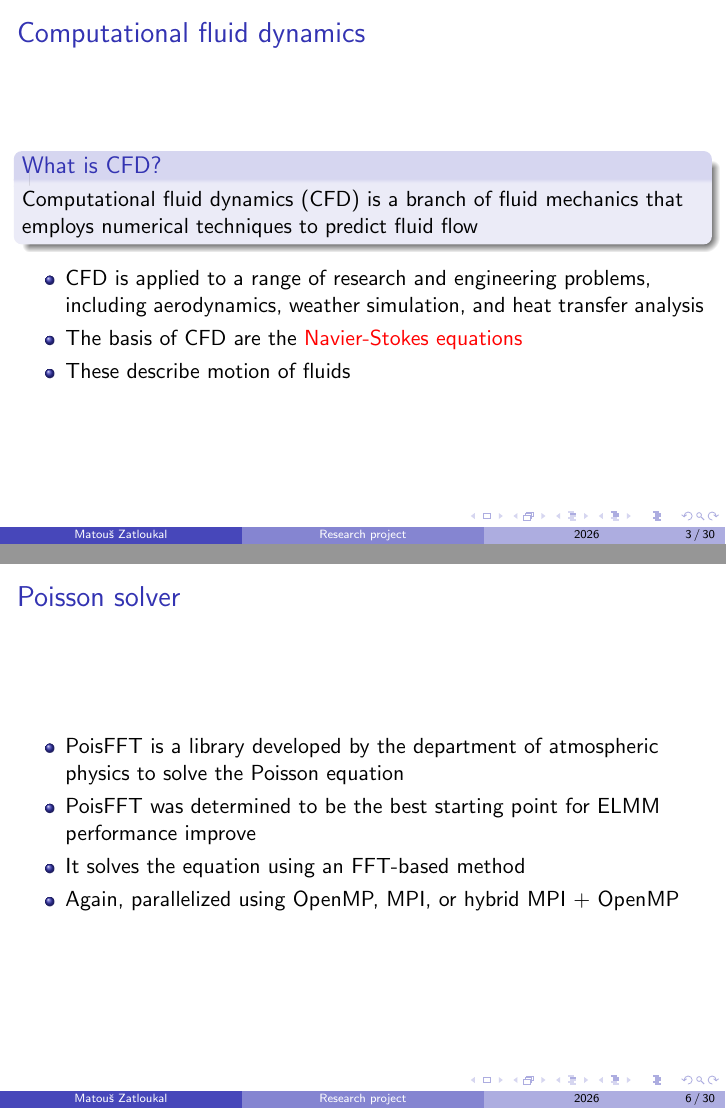
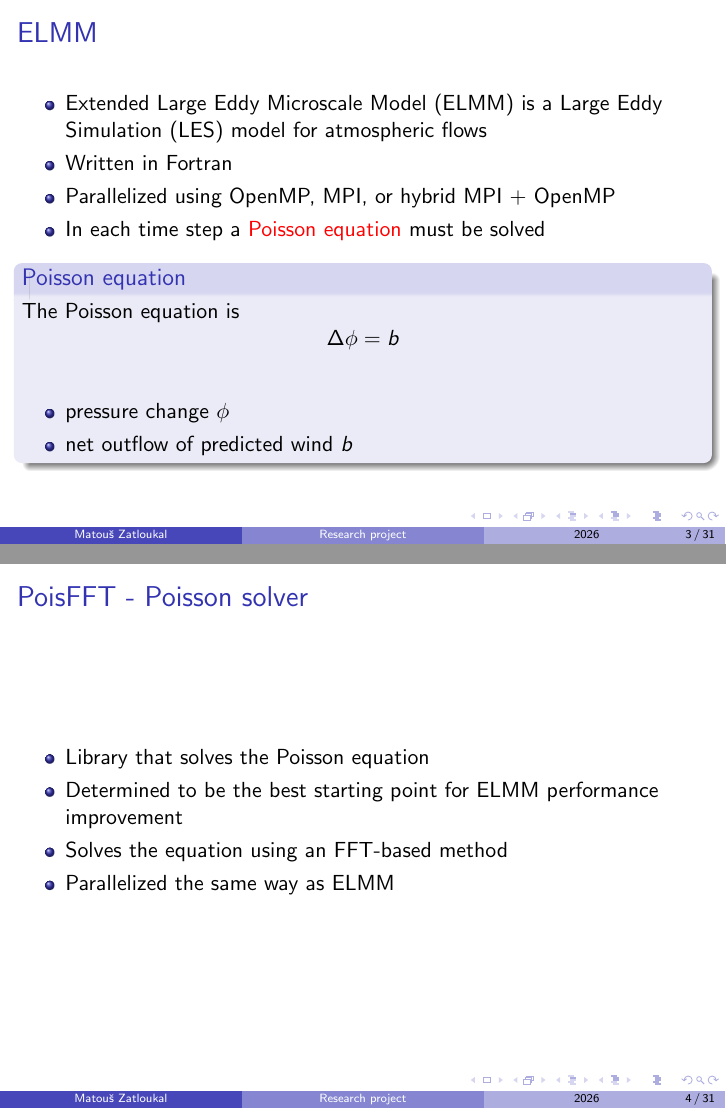
Before and after one commit to mntjams/research-project-presentation, LaTeX slides (presentation.tex): pages 5 and 12 of 90 before the commit and pages 6 and 10 of 87 after it, joined at a grey line. Compiled offline with pdfLaTeX.

Commit message:
Shorten presentation

```diff
--- a/presentation.tex
+++ b/presentation.tex
@@ -22,27 +22,14 @@
 
 \section{Introduction}
 \begin{frame}
-    \frametitle{Computational fluid dynamics}
-    \begin{block}{What is CFD?}
-        Computational fluid dynamics (CFD) is a branch of fluid mechanics that employs numerical techniques to predict fluid flow\pause
-    \end{block}
-    \begin{itemize}
-        \item CFD is applied to a range of research and engineering problems, including aerodynamics, weather simulation, and heat transfer analysis\pause
-        \item The basis of CFD are the \alert{Navier-Stokes equations}
-        \item These describe motion of fluids
-    \end{itemize}
-\end{frame}
-
-\begin{frame}
     \frametitle{ELMM}
     \begin{itemize}
-        \item Extended Large Eddy Microscale Model (ELMM) is a Large Eddy Simulation (LES) model for atmospheric flows
-        \item It is developed by the department of atmospheric physics
-        \item It is written in Fortran and parallelized using OpenMP, MPI, or hybrid MPI + OpenMP
+        \item Extended Large Eddy Microscale Model (ELMM) is a Large Eddy Simulation (LES) model for atmospheric flows\pause
+        \item Written in Fortran\pause
+        \item Parallelized using OpenMP, MPI, or hybrid MPI + OpenMP\pause
         \note {
             - Porting this code to GPUs could greatly benefit its performance
         }
-        \item It computes how wind moves in the atmosphere\pause
         \item In each time step a \alert{Poisson equation} must be solved
     \end{itemize}
     \begin{block}{Poisson equation}
@@ -61,14 +47,14 @@
 \begin{frame}
-    \frametitle{Poisson solver}
+    \frametitle{PoisFFT - Poisson solver}
     \begin{itemize}
-        \item PoisFFT is a library developed by the department of atmospheric physics to solve the Poisson equation\pause
-        \item PoisFFT was determined to be the best starting point for ELMM performance improve\pause
-        \item It solves the equation using an FFT-based method\pause
+        \item Library that solves the Poisson equation\pause
+        \item Determined to be the best starting point for ELMM performance improvement\pause
         \note{
             - It is a self-contained library
             - Takes up noticable portion of the run-time
         }
-        \item Again, parallelized using OpenMP, MPI, or hybrid MPI + OpenMP
+        \item Solves the equation using an FFT-based method\pause
+        \item Parallelized the same way as ELMM
         \note {
             - While measuring the performance, we encountered several hybrid configurations where PoisFFT straight up segfaulted
             - See next slide for configuration definition
@@ -81,7 +67,5 @@
     \frametitle{Outside view of PoisFFT}
     \begin{itemize}
         \item The user first selects a solver based on dimensionality, floating-point precision, and grid uniformity\pause
-        \item Afterwards, he defines a domain\pause
+        \item User defines a domain:\pause
             \begin{itemize}
-                \item That is, number of grid cells,\pause
-                \item grid lengths, and\pause
@@ -88,47 +75,11 @@
                 \item boundary conditions (BCs)\pause
             \end{itemize}
-        \item At last, he is allowed to solve the equation by supplying $b$\pause
+        \item Then (repeatedly) solves the equation by supplying $b$
         \note{
             - $b$ is just an array of size (ns_x, ns_y, ns_z)
             - Both $b$ and $\phi$ can be surrounded by ghost cells
         }
     \end{itemize}
-    \begin{columns}[T]
-        \begin{column}{0.55\textwidth}
-            \begin{exampleblock}{PoisFFT configuration example}
-                \begin{itemize}
-                    \item 2D
-                    \item Single-precision
-                    \item Number of grid cells (8, 8)
-                    \item Lengths of the domain ($2 \pi$, $1.1 \pi$)
-                    \item BCs NeumannStag, NeumannStag, Periodic, Periodic
-                    \note {
-                        - In PoisFFT the notation is (x, y, z) for numbers and (west, east, south, north, bottom, top) for BCs
-                    }
-                \end{itemize}
-            \end{exampleblock}
-        \end{column}
-        \begin{column}{0.45\textwidth}
-            \centering
-            \begin{tikzpicture}[x=0.36cm, y=0.198cm, font=\tiny]
-                % grid cells
-                \draw[step=1, gray!60, very thin] (0, 0) grid (8, 8);
-                % Neumann (west, east) and periodic (south, north) boundaries
-                \draw[red!70!black, very thick] (0, 0) -- (0, 8);
-                \draw[red!70!black, very thick] (8, 0) -- (8, 8);
-                \draw[blue!70!black, very thick, dashed] (0, 0) -- (8, 0);
-                \draw[blue!70!black, very thick, dashed] (0, 8) -- (8, 8);
-                % boundary labels
-                \node[red!70!black, rotate=90, anchor=south] at (0, 4) {Neumann};
-                \node[red!70!black, rotate=-90, anchor=south] at (8, 4) {Neumann};
-                \node[blue!70!black, anchor=south] at (4, 8.2) {Periodic};
-                \node[blue!70!black, anchor=north] at (4, -0.2) {Periodic};
-                % domain lengths
-                \draw[<->] (0, -3.6) -- node[below] {$2\pi$} (8, -3.6);
-                \draw[<->] (-2.6, 0) -- node[left] {$1.1\pi$} (-2.6, 8);
-            \end{tikzpicture}
-        \end{column}
-    \end{columns}
 \end{frame}
 
 \begin{frame}
```
Also changed, not shown: presentation.tex (94 more changed lines).
